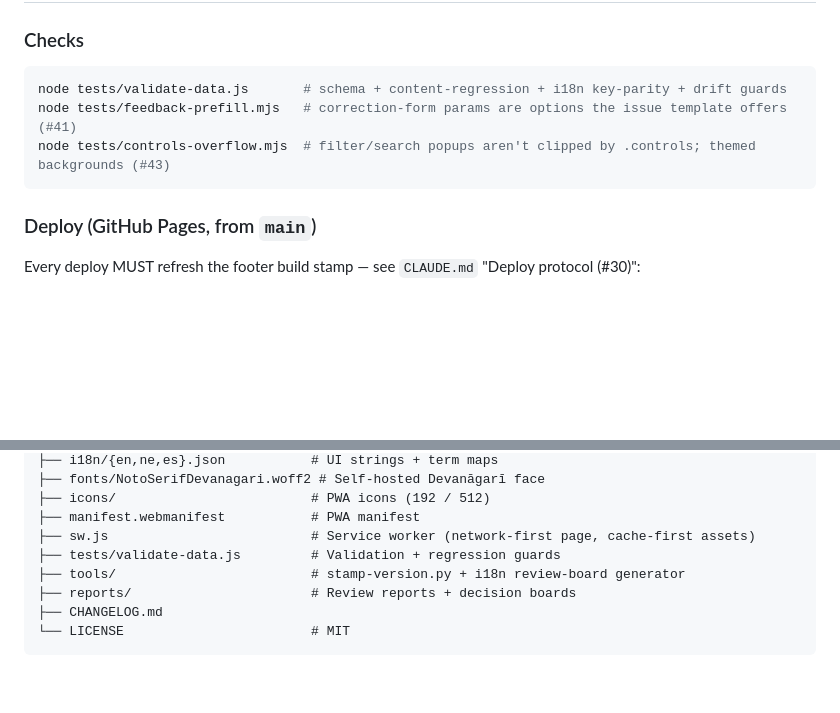
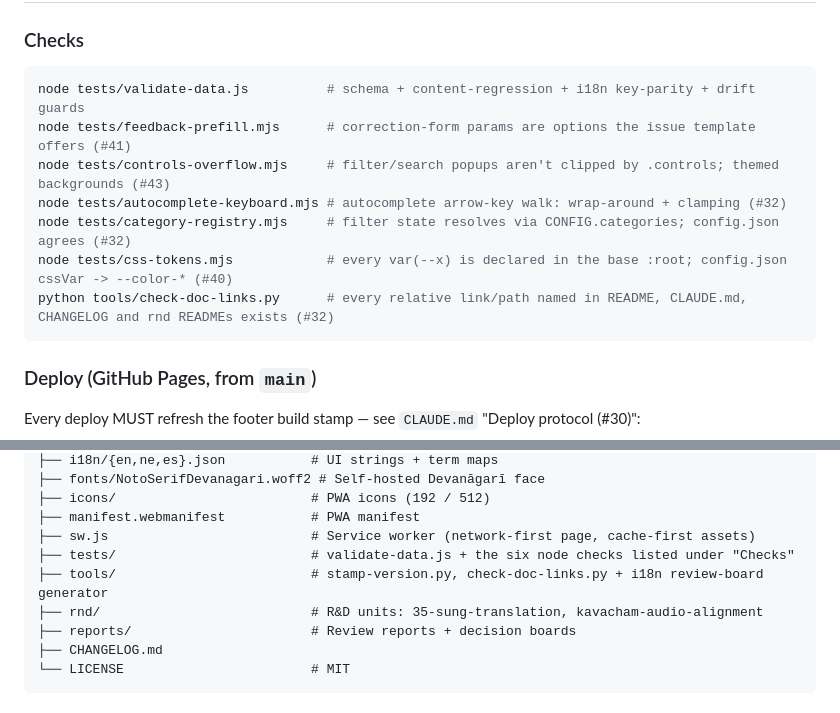
Before and after one commit to yogaedu-org/dmv-kavacham-study-tool, a Markdown page: README.md, 2 parts joined by grey strips. Rendered like a GitHub page; blank space fills up the shorter version.

Commit message:
docs(#32): README checks list all node checks + check-doc-links; structure lists tests/ and rnd/
Co-Authored-By: Claude Sonnet 5.5 <noreply@anthropic.com>

````diff
--- a/README.md
+++ b/README.md
@@ -75,9 +75,13 @@ Goddesses invoked include Kālī/Kālikā, Tārā, Tripurasundarī/Ṣoḍaśī,
 
 ### Checks
 ```bash
-node tests/validate-data.js       # schema + content-regression + i18n key-parity + drift guards
-node tests/feedback-prefill.mjs   # correction-form params are options the issue template offers (#41)
-node tests/controls-overflow.mjs  # filter/search popups aren't clipped by .controls; themed backgrounds (#43)
+node tests/validate-data.js          # schema + content-regression + i18n key-parity + drift guards
+node tests/feedback-prefill.mjs      # correction-form params are options the issue template offers (#41)
+node tests/controls-overflow.mjs     # filter/search popups aren't clipped by .controls; themed backgrounds (#43)
+node tests/autocomplete-keyboard.mjs # autocomplete arrow-key walk: wrap-around + clamping (#32)
+node tests/category-registry.mjs     # filter state resolves via CONFIG.categories; config.json agrees (#32)
+node tests/css-tokens.mjs            # every var(--x) is declared in the base :root; config.json cssVar -> --color-* (#40)
+python tools/check-doc-links.py      # every relative link/path named in README, CLAUDE.md, CHANGELOG and rnd READMEs exists (#32)
 ```
 
 ### Deploy (GitHub Pages, from `main`)
@@ -103,8 +107,9 @@ git commit -am "chore(deploy): stamp version" && git push origin main
 ├── icons/                         # PWA icons (192 / 512)
 ├── manifest.webmanifest           # PWA manifest
 ├── sw.js                          # Service worker (network-first page, cache-first assets)
-├── tests/validate-data.js         # Validation + regression guards
-├── tools/                         # stamp-version.py + i18n review-board generator
+├── tests/                         # validate-data.js + the six node checks listed under "Checks"
+├── tools/                         # stamp-version.py, check-doc-links.py + i18n review-board generator
+├── rnd/                           # R&D units: 35-sung-translation, kavacham-audio-alignment
 ├── reports/                       # Review reports + decision boards
 ├── CHANGELOG.md
 └── LICENSE                        # MIT
````
